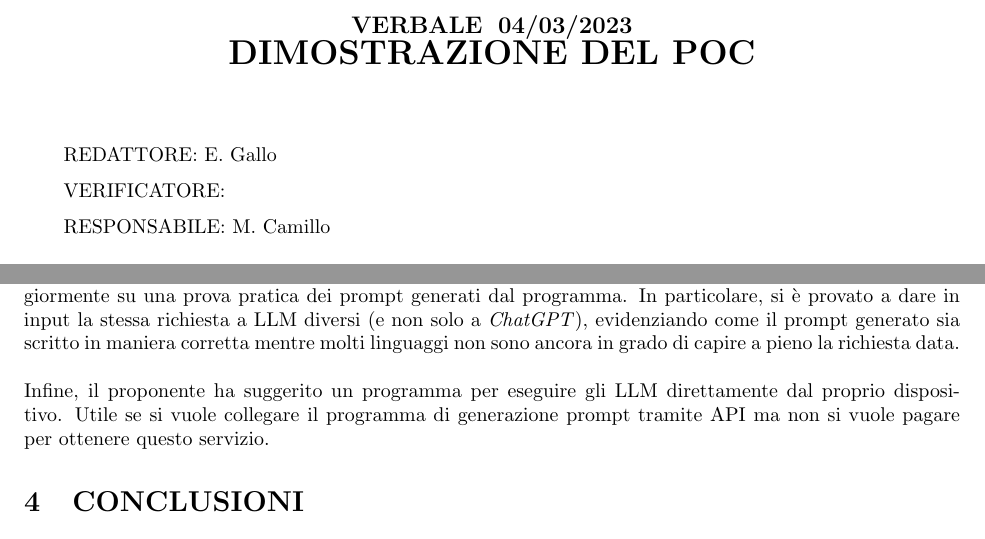
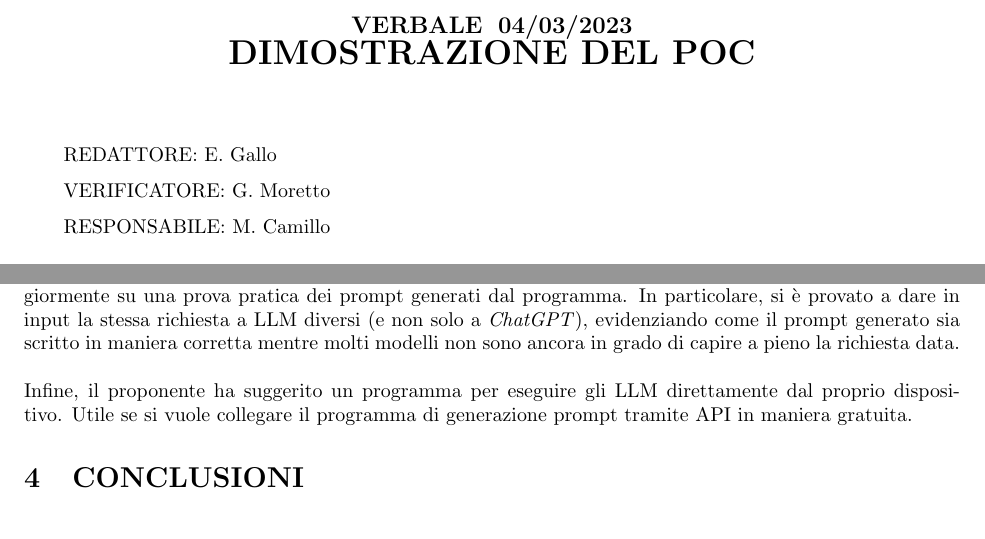
Before and after one commit to Jackpot-Coding/chatSQL, a LaTeX document (docs/src/esterni/verbali/2023-03-04-v1.0.tex): two parts of pages 1 and 2 of 2, joined at a grey line, cut so that both start at the same text. Compiled offline with pdfLaTeX.

Commit message:
Verifica verbale

```diff
--- a/docs/src/esterni/verbali/2023-03-04-v1.0.tex
+++ b/docs/src/esterni/verbali/2023-03-04-v1.0.tex
@@ -95,7 +95,7 @@
 \begin{flushleft}
     \begin{spacing}{1.5}
         REDATTORE: E. Gallo\\
-        VERIFICATORE: \\
+        VERIFICATORE: G. Moretto\\
         RESPONSABILE: M. Camillo\\
         \vspace{7pt}
         SCRIBA: E. Gallo\\
@@ -151,8 +151,8 @@
 
 \section{SINTESI DELL'INCONTRO}
 Durante l'incontro è stato presentato e descritto il POC (\textit{Proof of Concept}), realizzato per lo studio delle tecnologie, al proponente.\\ \\
-Dopo aver ottenuto un riscontro positivo da parte del proponente, il tema dell'incontro si è spostato maggiormente su una prova pratica dei prompt generati dal programma. In particolare, si è provato a dare in input la stessa richiesta a LLM diversi (e non solo a \textit{ChatGPT}), evidenziando come il prompt generato sia scritto in maniera corretta mentre molti linguaggi non sono ancora in grado di capire a pieno la richiesta data.\\ \\
-Infine, il proponente ha suggerito un programma per eseguire gli LLM direttamente dal proprio dispositivo. Utile se si vuole collegare il programma di generazione prompt tramite API ma non si vuole pagare per ottenere questo servizio.
+Dopo aver ottenuto un riscontro positivo da parte del proponente, il tema dell'incontro si è spostato maggiormente su una prova pratica dei prompt generati dal programma. In particolare, si è provato a dare in input la stessa richiesta a LLM diversi (e non solo a \textit{ChatGPT}), evidenziando come il prompt generato sia scritto in maniera corretta mentre molti modelli non sono ancora in grado di capire a pieno la richiesta data.\\ \\
+Infine, il proponente ha suggerito un programma per eseguire gli LLM direttamente dal proprio dispositivo. Utile se si vuole collegare il programma di generazione prompt tramite API in maniera gratuita.
 
 \section{CONCLUSIONI}
 Dall'incontro sono emerse le seguenti attività:
```
Also changed, not shown: docs/esterni/verbali/2023-03-04-v1.0.pdf.
